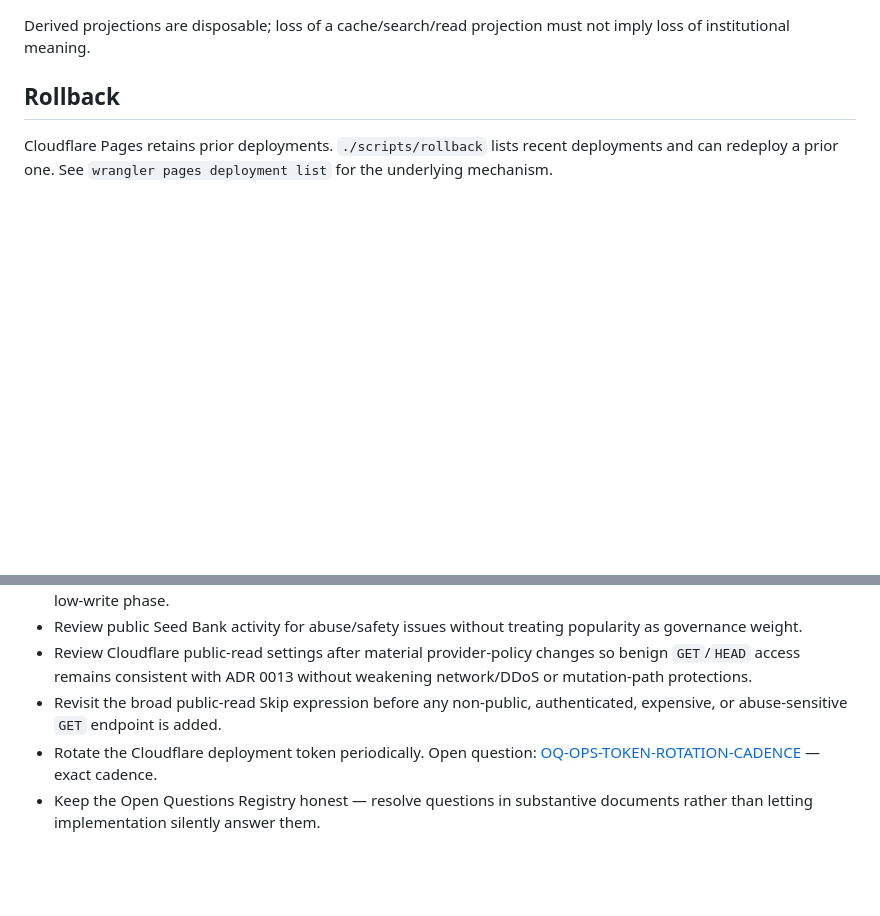
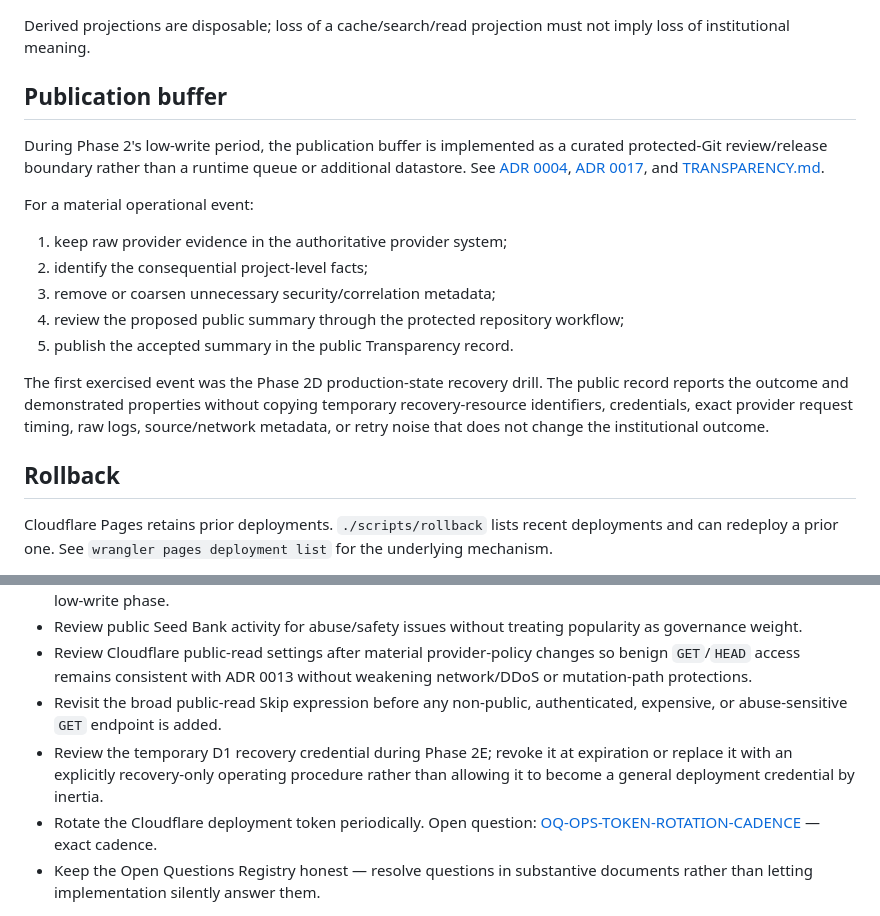
Before and after one commit to SunW0lf/hummingbird, a Markdown page: OPERATIONS.md, 2 parts joined by grey strips. Drawn GitHub-style; blank space fills up the shorter version.

```diff
--- a/OPERATIONS.md
+++ b/OPERATIONS.md
@@ -81,5 +76,19 @@ Remote restore is deliberately disabled in this slice. The production recovery d
 
 Derived projections are disposable; loss of a cache/search/read projection must not imply loss of institutional meaning.
+
+## Publication buffer
+
+During Phase 2's low-write period, the publication buffer is implemented as a curated protected-Git review/release boundary rather than a runtime queue or additional datastore. See [ADR 0004](docs/decisions/0004-publication-buffer.md), [ADR 0017](docs/decisions/0017-phase2-publication-buffer-policy.md), and [TRANSPARENCY.md](TRANSPARENCY.md).
+
+For a material operational event:
+
+1. keep raw provider evidence in the authoritative provider system;
+2. identify the consequential project-level facts;
+3. remove or coarsen unnecessary security/correlation metadata;
+4. review the proposed public summary through the protected repository workflow;
+5. publish the accepted summary in the public Transparency record.
+
+The first exercised event was the Phase 2D production-state recovery drill. The public record reports the outcome and demonstrated properties without copying temporary recovery-resource identifiers, credentials, exact provider request timing, raw logs, source/network metadata, or retry noise that does not change the institutional outcome.
 
 ## Rollback
 
@@ -221,5 +230,6 @@ The public-repository security activation is complete. Repository Actions are re
 - Review public Seed Bank activity for abuse/safety issues without treating popularity as governance weight.
 - Review Cloudflare public-read settings after material provider-policy changes so benign `GET`/`HEAD` access remains consistent with ADR 0013 without weakening network/DDoS or mutation-path protections.
 - Revisit the broad public-read Skip expression before any non-public, authenticated, expensive, or abuse-sensitive `GET` endpoint is added.
+- Review the temporary D1 recovery credential during Phase 2E; revoke it at expiration or replace it with an explicitly recovery-only operating procedure rather than allowing it to become a general deployment credential by inertia.
 - Rotate the Cloudflare deployment token periodically. Open question: [OQ-OPS-TOKEN-ROTATION-CADENCE](docs/governance/OPEN_QUESTIONS.md#oq-ops-token-rotation-cadence) — exact cadence.
 - Keep the Open Questions Registry honest — resolve questions in substantive documents rather than letting implementation silently answer them.
```
Also changed, not shown: other parts of OPERATIONS.md (+12 -17 lines).
